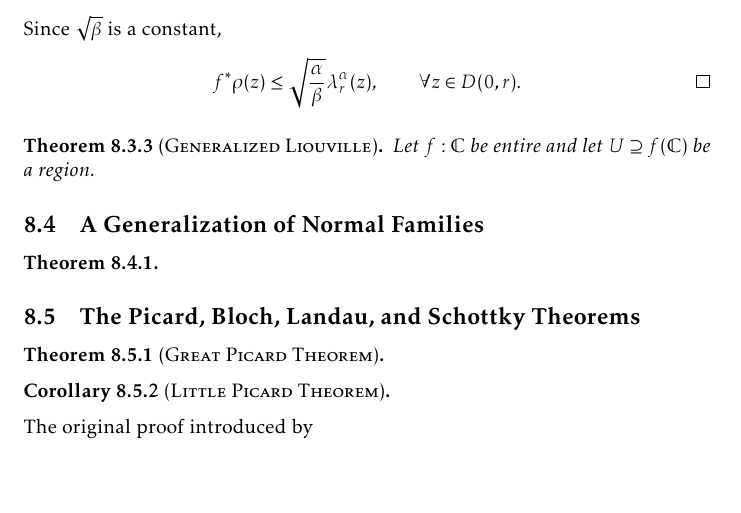
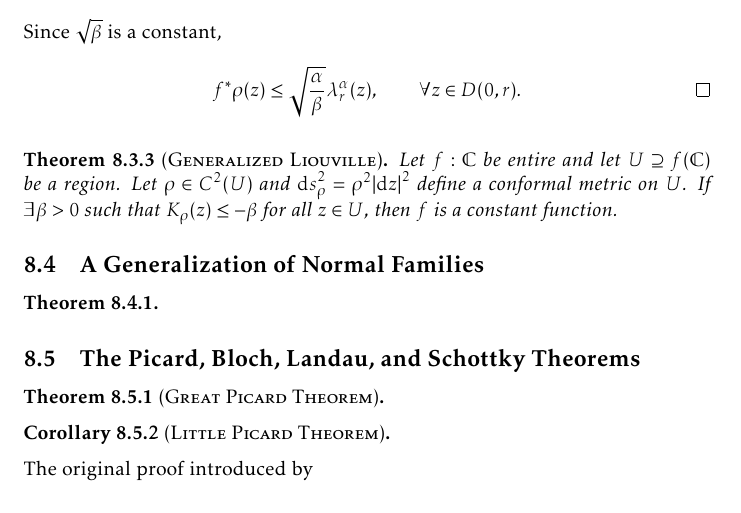
Before and after one commit to slipperking/complex-analysis-latex, a LaTeX document (main.tex): part of page 181 of 192, cut so that both start at the same text, the shorter picture padded with empty space. Compiled offline with pdfLaTeX.

Commit message:
overleaf_to_git (Mon Sep 22 20:39:25 2025 -0700): update main.tex from r21859 to r21862

```diff
--- a/main.tex
+++ b/main.tex
@@ -4041,7 +4041,7 @@ Its Gaussian curvature is
     Since \(r\neq 0\), this implies that \[f^*\qty(\rho\sqrt{\beta})(z)\leq\sqrt{\alpha}\lambda_r^\alpha(z)\qfor z\in D(0,r).\] Since \(\sqrt{\beta}\) is a constant, \[f^*\rho(z)\leq\sqrt{\frac{\alpha}{\beta}}\lambda_r^\alpha(z),\qquad\forall z\in D(0,r).\qedhere\]
 \end{proof}
 \begin{theorem}[\textsc{Generalized Liouville}]
-    Let \(f:\mathbb{C}\) be entire and let \(U\supseteq f(\mathbb{C})\) be a region.
+    Let \(f:\mathbb{C}\) be entire and let \(U\supseteq f(\mathbb{C})\) be a region. Let \(\rho\in C^2(U)\) and \(\dd{s}_\rho^2=\rho^2\abs{\ddz}^2\) define a conformal metric on \(U\). If \(\exists\beta>0\) such that \(K_\rho(z)\leq -\beta\) for all \(z\in U\), then \(f\) is a constant function.
 \end{theorem}
 \subsection{A Generalization of Normal Families}
 \begin{theorem}
```
